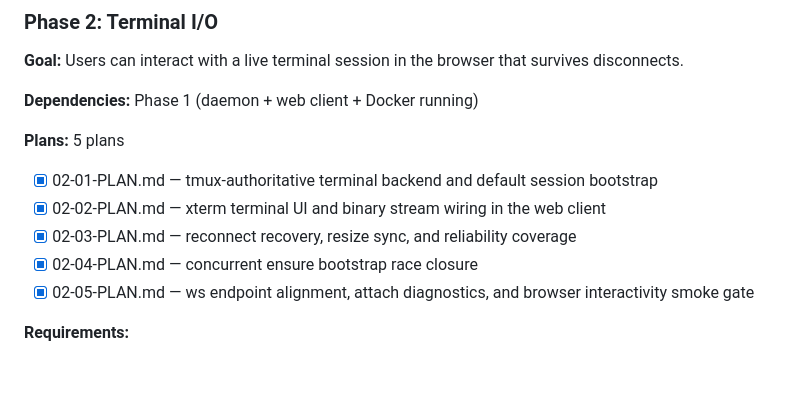
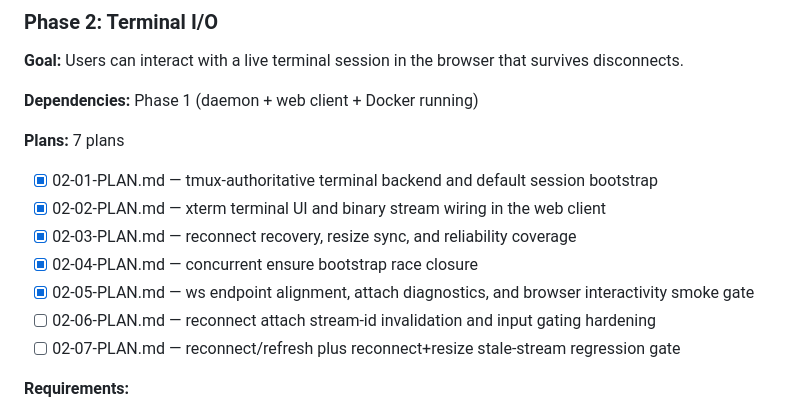
Before and after one commit to oisincoveney/oisin-ui, a Markdown page: .planning/ROADMAP.md, the part around the change. GitHub-like rendering; blank space fills up the shorter version.

Commit message:
docs(02): create gap-closure plans for stale stream lifecycle

```diff
--- a/.planning/ROADMAP.md
+++ b/.planning/ROADMAP.md
@@ -54,13 +54,15 @@ Oisin UI delivers a self-hosted web terminal for managing AI coding agents acros
 
 **Dependencies:** Phase 1 (daemon + web client + Docker running)
 
-**Plans:** 5 plans
+**Plans:** 7 plans
 
 - [x] 02-01-PLAN.md — tmux-authoritative terminal backend and default session bootstrap
 - [x] 02-02-PLAN.md — xterm terminal UI and binary stream wiring in the web client
 - [x] 02-03-PLAN.md — reconnect recovery, resize sync, and reliability coverage
 - [x] 02-04-PLAN.md — concurrent ensure bootstrap race closure
 - [x] 02-05-PLAN.md — ws endpoint alignment, attach diagnostics, and browser interactivity smoke gate
+- [ ] 02-06-PLAN.md — reconnect attach stream-id invalidation and input gating hardening
+- [ ] 02-07-PLAN.md — reconnect/refresh plus reconnect+resize stale-stream regression gate
 
 **Requirements:**
 
```
Also changed, not shown: 2 other files.
